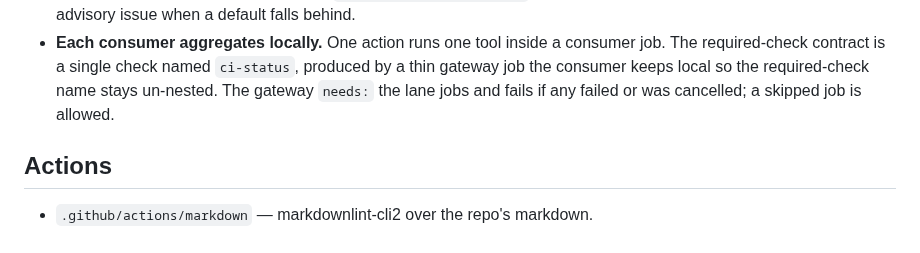
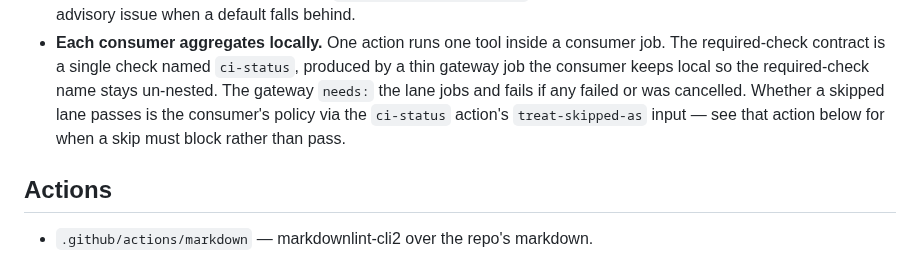
Before and after one commit to melodic-software/ci-workflows, a Markdown page: README.md, the part around the change. Drawn GitHub-style.

Commit message:
docs: align the top-level ci-status contract with the caller skip policy
The "Each consumer aggregates locally" contract still said a skipped job
is unconditionally allowed, while the action below now makes that a
caller policy. A consumer following the top-level text could omit
treat-skipped-as: fail where a skipped selector-dependent lane must block,
recreating the exact silent relaxation this change prevents. Points at
the action's input instead of restating a now-conditional rule.

Co-authored-by: Claude Opus 4.8 <noreply@anthropic.com>
https://claude.ai/code/session_01UmDSbhvfsnpL1DuTMjjJtP

```diff
--- a/README.md
+++ b/README.md
@@ -39,7 +39,9 @@ checkout of this repo. (Public is required because a public consumer such as
   consumer job. The required-check contract is a single check named `ci-status`,
   produced by a thin gateway job the consumer keeps local so the required-check
   name stays un-nested. The gateway `needs:` the lane jobs and fails if any
-  failed or was cancelled; a skipped job is allowed.
+  failed or was cancelled. Whether a skipped lane passes is the consumer's
+  policy via the `ci-status` action's `treat-skipped-as` input — see that
+  action below for when a skip must block rather than pass.
 
 ## Actions
 
```
